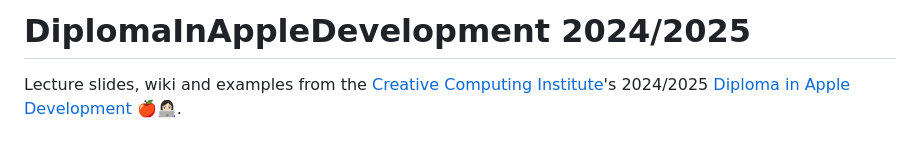
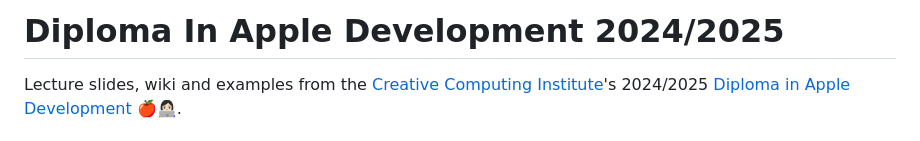
Before and after one commit to JGL/DiplomaInAppleDevelopment-2024-2025, a Markdown page: README.md, the part around the change. GitHub-like rendering.

```diff
--- a/README.md
+++ b/README.md
@@ -1,4 +1,4 @@
-# DiplomaInAppleDevelopment 2024/2025
+# Diploma In Apple Development 2024/2025
 
 Lecture slides, wiki and examples from the [Creative Computing Institute](https://www.arts.ac.uk/creative-computing-institute)'s 2024/2025 [Diploma in Apple Development 🍎👩🏻‍💻](https://www.arts.ac.uk/subjects/creative-computing/undergraduate/ual-diploma-in-apple-development).
 
```
